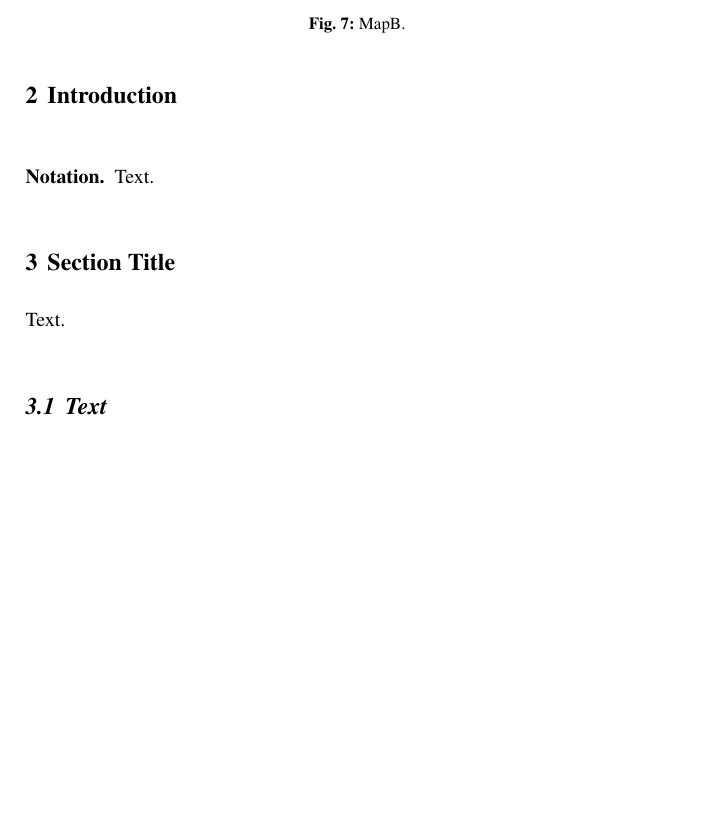
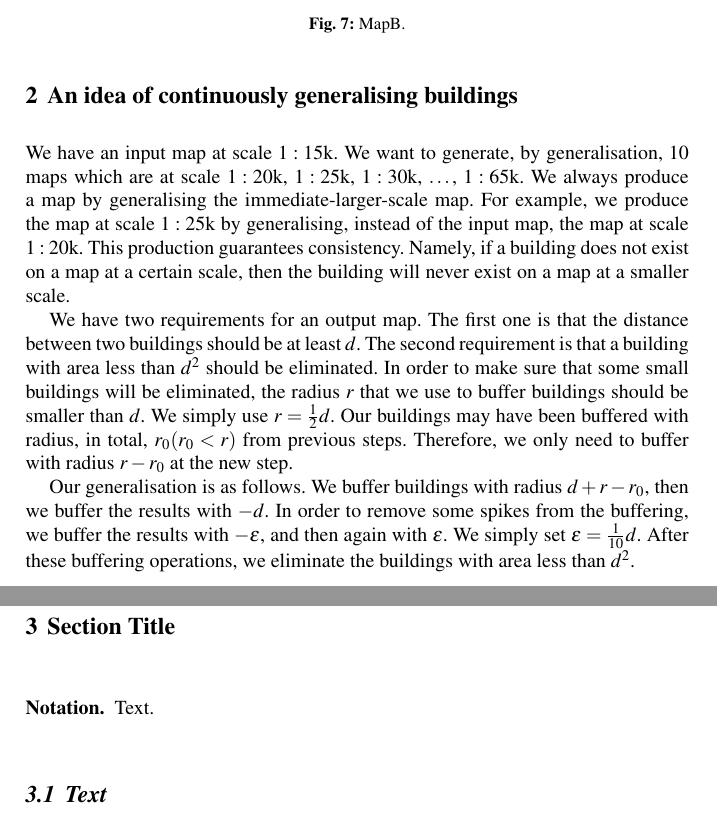
Before and after one commit to IGNF/ContinuousGeneralisation, a LaTeX thesis (ContinuousGeneralisation_Paper/ContinuousGeneralisation_Paper_Springer/ContinuousGeneralisation_Paper_Springer.tex): part of page 6 of 6 before the commit and two parts of pages 6 and 7 of 7 after it, the two joined at a grey line, cut so that both start at the same text, the shorter picture padded with empty space. Compiled offline with pdfLaTeX.

Commit message:
added the text about "An idea of continuously generalising buildings"

```diff
--- a/ContinuousGeneralisation_Paper/ContinuousGeneralisation_Paper_Springer/ContinuousGeneralisation_Paper_Springer.tex
+++ b/ContinuousGeneralisation_Paper/ContinuousGeneralisation_Paper_Springer/ContinuousGeneralisation_Paper_Springer.tex
@@ -429,19 +429,51 @@ Issues regarding the data:
 
 
 
-\section{Introduction}
-\label{sec:Introduction}
+\section{An idea of continuously generalising buildings}
+We have an input map at scale $1:15 \mathrm{k}$.
+We want to generate, by generalisation, $10$ maps which are at
+scale $1:20\mathrm{k}$, $1:25\mathrm{k}$,
+$1:30\mathrm{k}$, $\dots$, $1:65\mathrm{k}$.
+We always produce a map by generalising the
+immediate-larger-scale map. For example, we produce the map at
+scale $1:25\mathrm{k}$ by generalising, instead of the input
+map, the map at scale $1:20\mathrm{k}$.
+This production
+guarantees consistency. Namely, if a building does not exist on
+a map at a certain scale, then the building will never exist on
+a map at a smaller scale.
+
+We have two requirements for an output map.
+The first one is that the distance between two
+buildings should be at least $d$.
+The second requirement is that a building with area less than
+$d^2$ should be eliminated.
+In order to make sure that some small buildings will be
+eliminated, the radius $r$ that we use to buffer buildings
+should be smaller than $d$. We simply use $r=\frac{1}{2}d$.
+Our buildings may have been buffered with radius, in total, $r_0
+(r_0 < r)$ from previous steps.
+Therefore, we only need to buffer with radius $r-r_0$ at the new
+step.
+
+Our generalisation is as follows. We buffer buildings with
+radius $d+r-r_0$, then we buffer the results with $-d$. In order
+to
+remove some spikes from the buffering, we buffer the results
+with $-\epsilon$, and then again with $\epsilon$. We simply set
+$\epsilon=\frac{1}{10}d$. After these buffering operations, we
+eliminate the buildings with area less than $d^2$.
 
 
 
 
-\mypar{Notation}
-Text.
+
 
 
 \section{Section Title}
 \label{sec:AStarAlgorithm}
 
+\mypar{Notation}
 Text.
 
 \subsection{Text}
```
Also changed, not shown: 2 other files.
